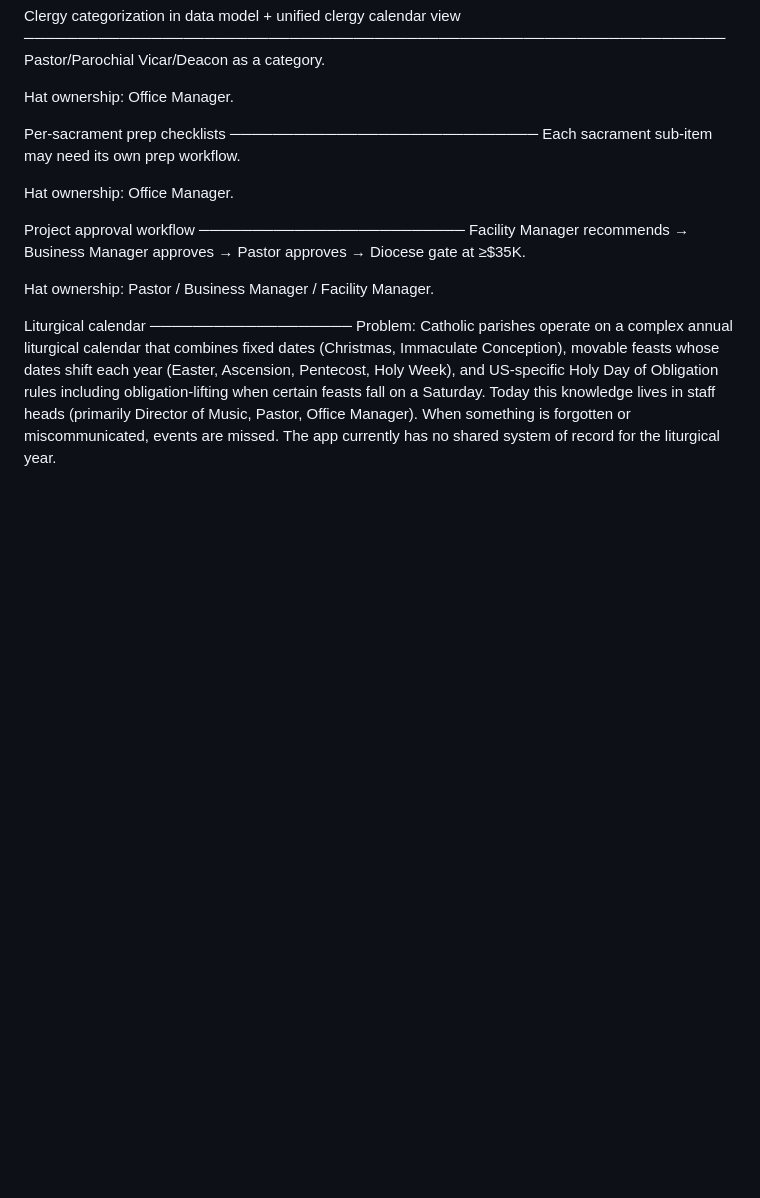
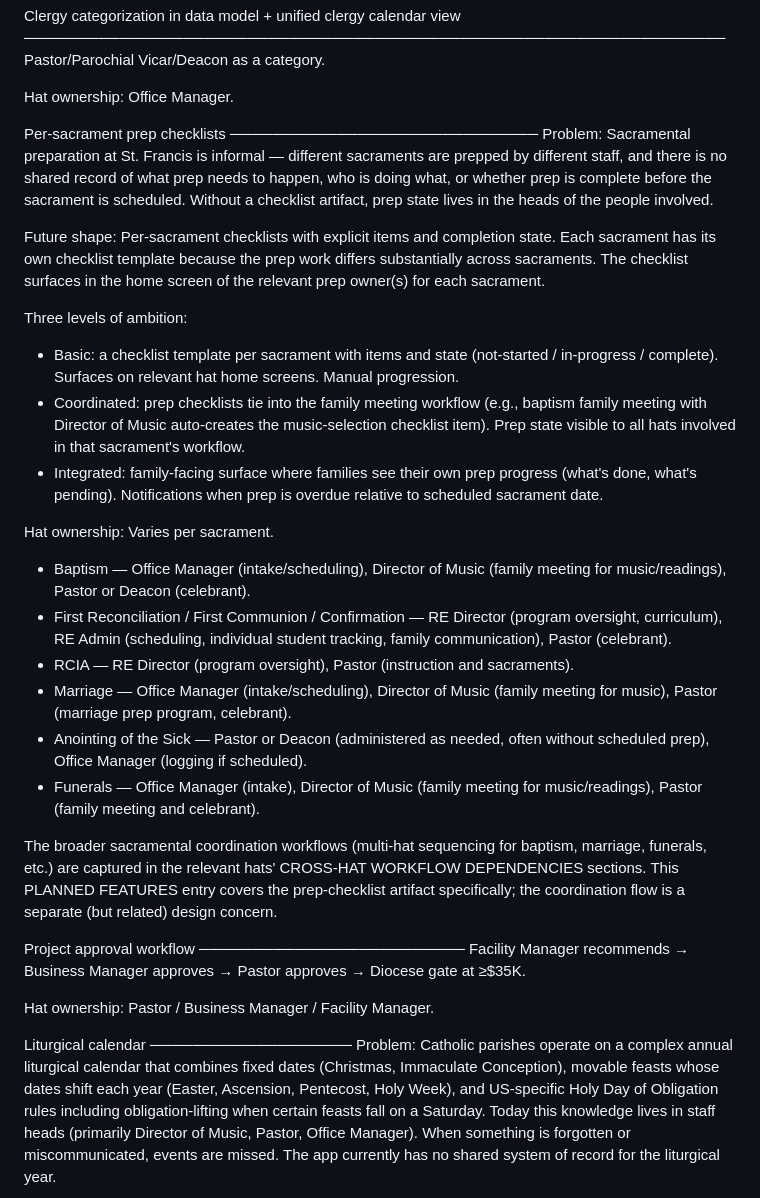
Before and after one commit to rsmithsfds-4979/st-francis-facilities, a Markdown page: supabase/HAT-DESIGN.md, the part around the change. Drawn GitHub-style; blank space fills up the shorter version.

Commit message:
Update Per-sacrament prep checklists PLANNED FEATURES entry to reflect multi-hat ownership
Co-Authored-By: Claude Opus 4.7 (1M context) <noreply@anthropic.com>

```diff
--- a/supabase/HAT-DESIGN.md
+++ b/supabase/HAT-DESIGN.md
@@ -1097,9 +1097,56 @@ Hat ownership: Office Manager.
 
 Per-sacrament prep checklists
 ─────────────────────────────
-Each sacrament sub-item may need its own prep workflow.
+Problem: Sacramental preparation at St. Francis is informal — different
+sacraments are prepped by different staff, and there is no shared
+record of what prep needs to happen, who is doing what, or whether
+prep is complete before the sacrament is scheduled. Without a checklist
+artifact, prep state lives in the heads of the people involved.
 
-Hat ownership: Office Manager.
+Future shape: Per-sacrament checklists with explicit items and
+completion state. Each sacrament has its own checklist template
+because the prep work differs substantially across sacraments. The
+checklist surfaces in the home screen of the relevant prep owner(s)
+for each sacrament.
+
+Three levels of ambition:
+
+- Basic: a checklist template per sacrament with items and state
+  (not-started / in-progress / complete). Surfaces on relevant hat
+  home screens. Manual progression.
+- Coordinated: prep checklists tie into the family meeting workflow
+  (e.g., baptism family meeting with Director of Music auto-creates
+  the music-selection checklist item). Prep state visible to all
+  hats involved in that sacrament's workflow.
+- Integrated: family-facing surface where families see their own
+  prep progress (what's done, what's pending). Notifications when
+  prep is overdue relative to scheduled sacrament date.
+
+Hat ownership: Varies per sacrament.
+
+- Baptism — Office Manager (intake/scheduling), Director of Music
+  (family meeting for music/readings), Pastor or Deacon (celebrant).
+- First Reconciliation / First Communion / Confirmation — RE
+  Director (program oversight, curriculum), RE Admin (scheduling,
+  individual student tracking, family communication), Pastor
+  (celebrant).
+- RCIA — RE Director (program oversight), Pastor (instruction and
+  sacraments).
+- Marriage — Office Manager (intake/scheduling), Director of Music
+  (family meeting for music), Pastor (marriage prep program,
+  celebrant).
+- Anointing of the Sick — Pastor or Deacon (administered as needed,
+  often without scheduled prep), Office Manager (logging if
+  scheduled).
+- Funerals — Office Manager (intake), Director of Music (family
+  meeting for music/readings), Pastor (family meeting and
+  celebrant).
+
+The broader sacramental coordination workflows (multi-hat sequencing
+for baptism, marriage, funerals, etc.) are captured in the relevant
+hats' CROSS-HAT WORKFLOW DEPENDENCIES sections. This PLANNED FEATURES
+entry covers the prep-checklist artifact specifically; the
+coordination flow is a separate (but related) design concern.
 
 Project approval workflow
 ─────────────────────────
```
